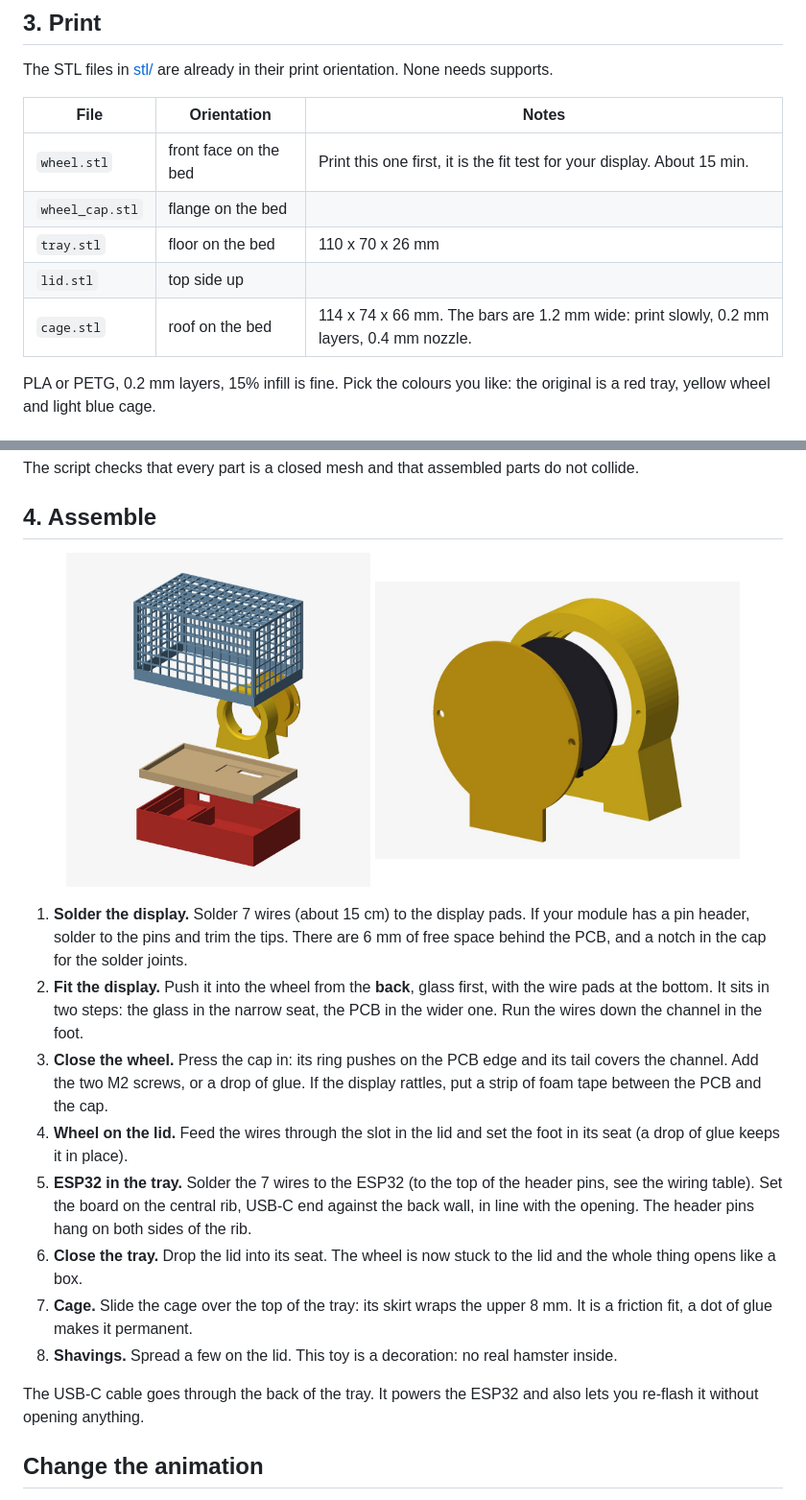
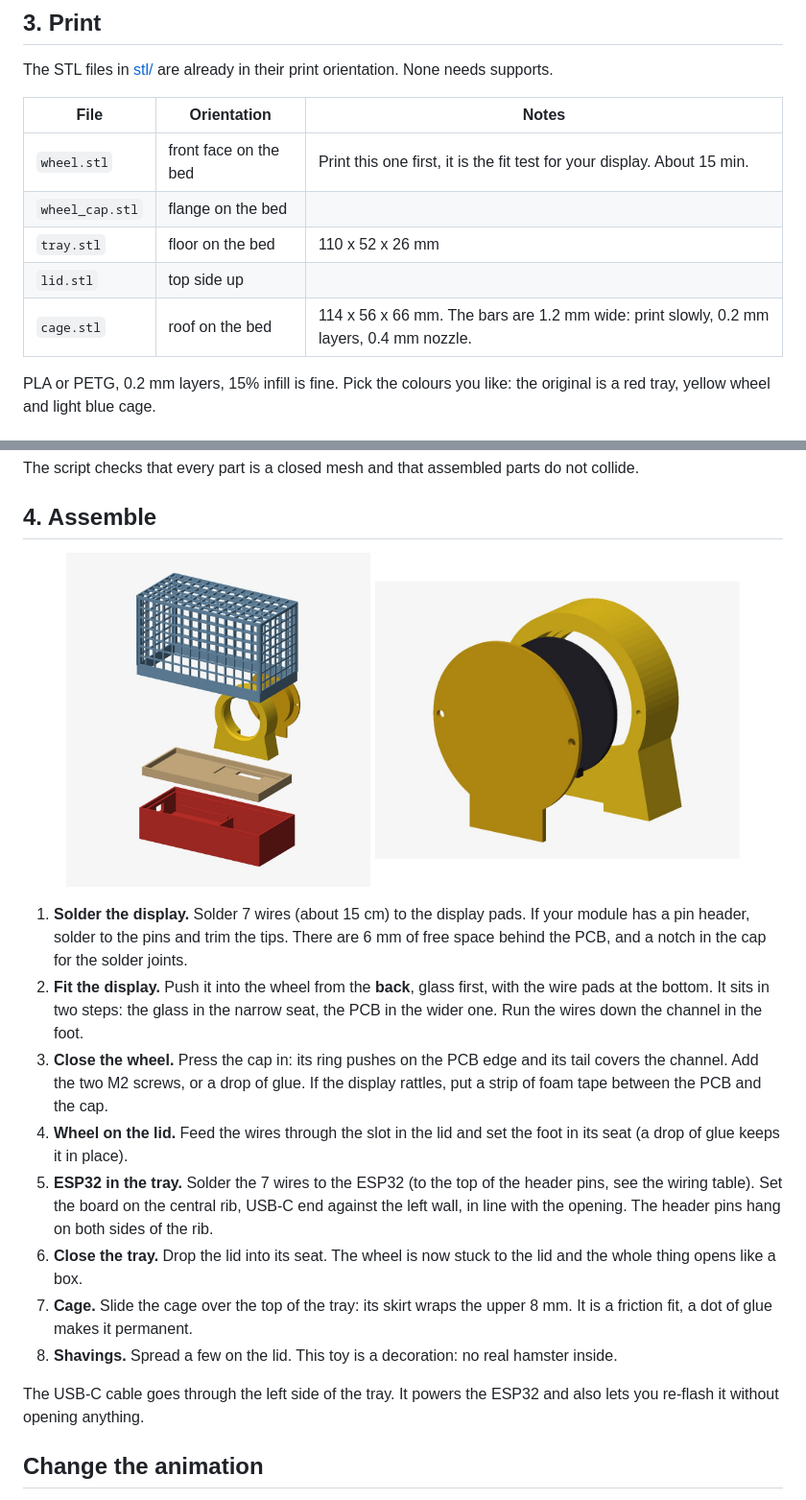
Before and after one commit to deadpohl/hamster-wheel, a Markdown page: README.md, 2 parts joined by grey strips. Shown at 96% size. Rendered like a GitHub page; pictures changed too: docs/img/exploded.jpg.

Commit message:
cad: ESP32 lies lengthwise, tray depth 70 to 52 mm, USB-C opening in the left wall
Co-Authored-By: Claude Sonnet 5.5 <noreply@anthropic.com>

```diff
--- a/README.md
+++ b/README.md
@@ -85,9 +85,9 @@ The STL files in [stl/](stl) are already in their print orientation. None needs
 |---|---|---|
 | `wheel.stl` | front face on the bed | Print this one first, it is the fit test for your display. About 15 min. |
 | `wheel_cap.stl` | flange on the bed | |
-| `tray.stl` | floor on the bed | 110 x 70 x 26 mm |
+| `tray.stl` | floor on the bed | 110 x 52 x 26 mm |
 | `lid.stl` | top side up | |
-| `cage.stl` | roof on the bed | 114 x 74 x 66 mm. The bars are 1.2 mm wide: print slowly, 0.2 mm layers, 0.4 mm nozzle. |
+| `cage.stl` | roof on the bed | 114 x 56 x 66 mm. The bars are 1.2 mm wide: print slowly, 0.2 mm layers, 0.4 mm nozzle. |
 
 PLA or PETG, 0.2 mm layers, 15% infill is fine. Pick the colours you like: the original is a
 red tray, yellow wheel and light blue cage.
@@ -136,7 +136,7 @@ The script checks that every part is a closed mesh and that assembled parts do n
 4. **Wheel on the lid.** Feed the wires through the slot in the lid and set the foot in its seat
    (a drop of glue keeps it in place).
 5. **ESP32 in the tray.** Solder the 7 wires to the ESP32 (to the top of the header pins, see
-   the wiring table). Set the board on the central rib, USB-C end against the back wall, in line
+   the wiring table). Set the board on the central rib, USB-C end against the left wall, in line
    with the opening. The header pins hang on both sides of the rib.
 6. **Close the tray.** Drop the lid into its seat. The wheel is now stuck to the lid and the
    whole thing opens like a box.
@@ -144,7 +144,7 @@ The script checks that every part is a closed mesh and that assembled parts do n
    friction fit, a dot of glue makes it permanent.
 8. **Shavings.** Spread a few on the lid. This toy is a decoration: no real hamster inside.
 
-The USB-C cable goes through the back of the tray. It powers the ESP32 and also lets you
+The USB-C cable goes through the left side of the tray. It powers the ESP32 and also lets you
 re-flash it without opening anything.
 
 ## Change the animation
```
Also changed, not shown: other parts of README.md (+1 -1 lines), docs/img/assembly.jpg, docs/img/tray_inside.jpg, 5 other files.
